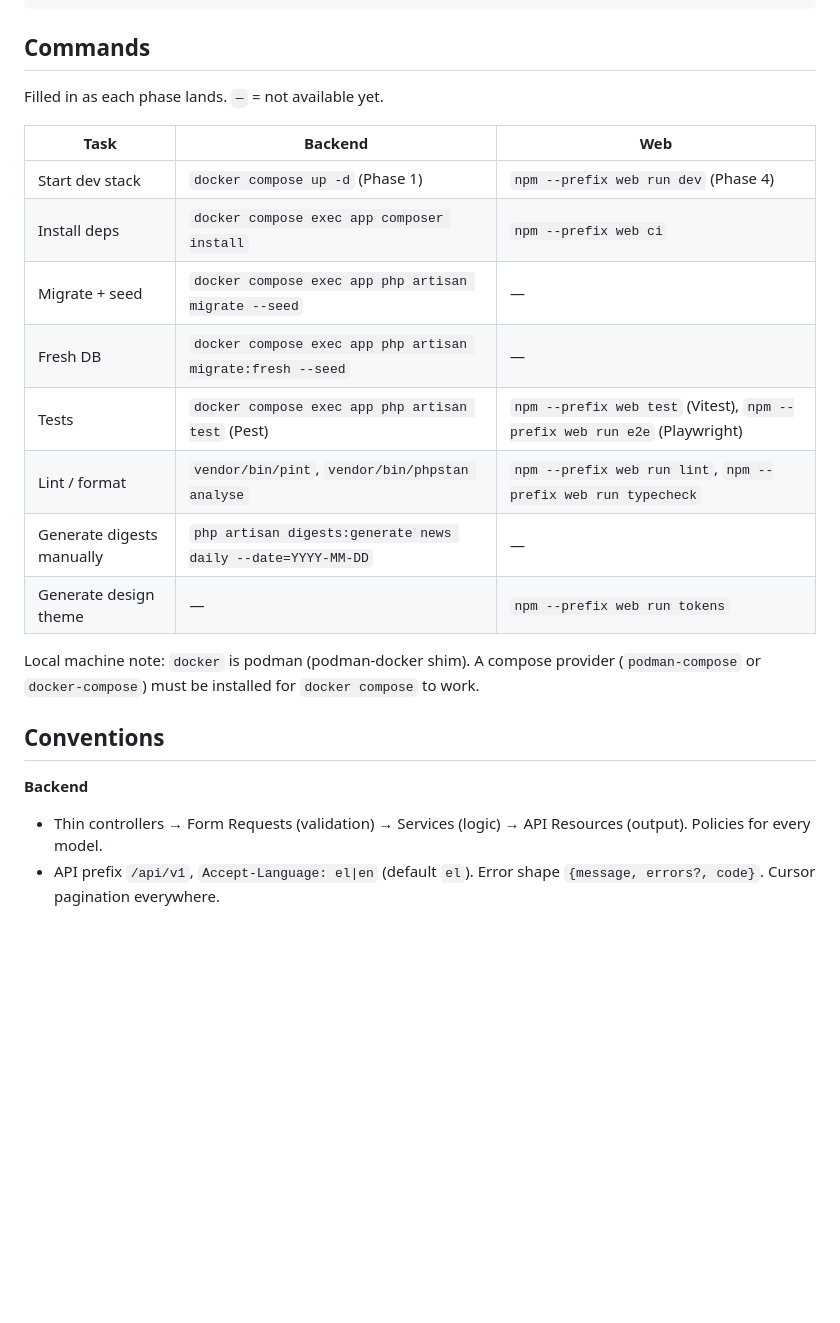
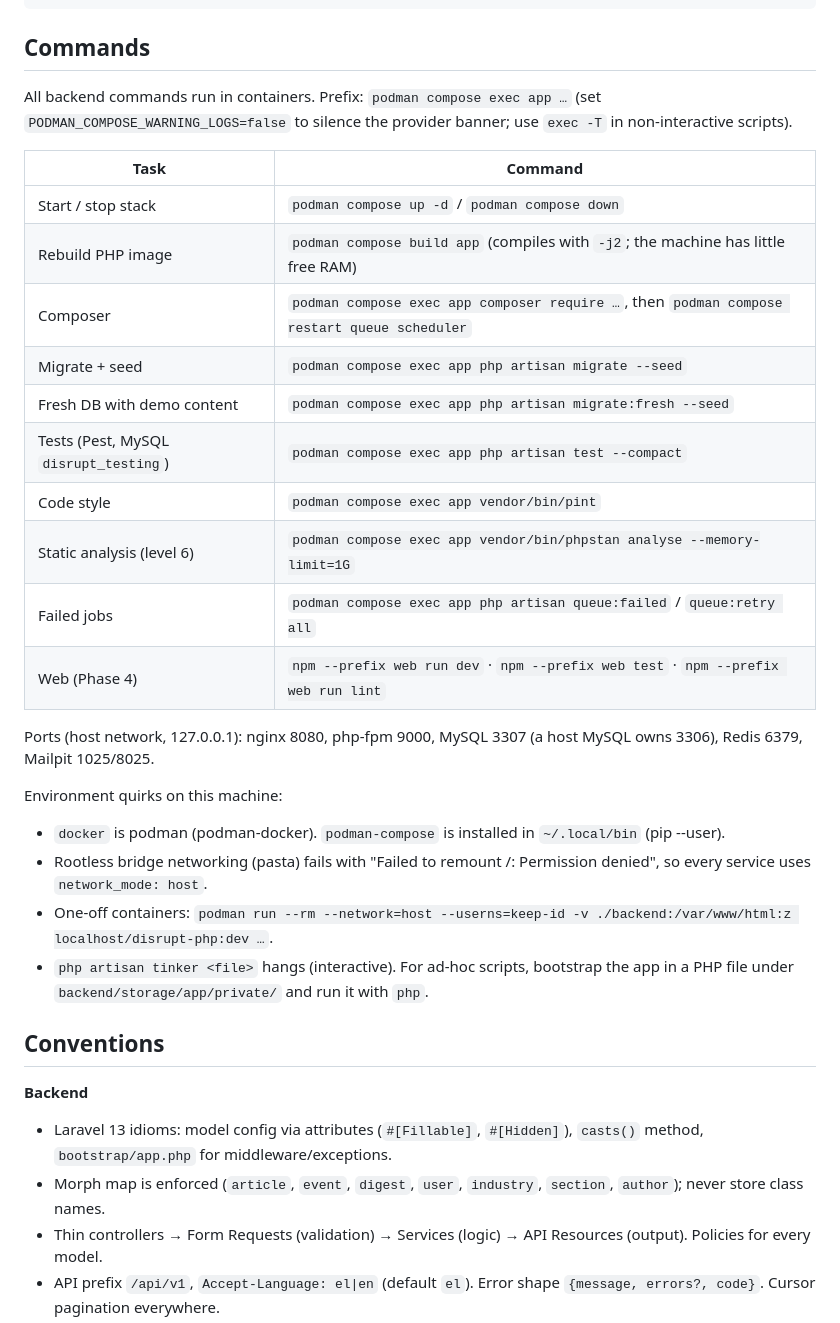
Before and after one commit to petranpap/disruptcyprus, a Markdown page: CLAUDE.md, the part around one of its changes. Rendered like a GitHub page; blank space fills up the shorter version.

Commit message:
docs: API reference, README setup and phase 1 decisions
Co-Authored-By: Claude Opus 5.5 <noreply@anthropic.com>

```diff
--- a/CLAUDE.md
+++ b/CLAUDE.md
@@ -27,25 +27,35 @@ docker-compose.yml   local dev: php-fpm, nginx, mysql, redis, mailpit
 
 ## Commands
 
-Filled in as each phase lands. `—` = not available yet.
+All backend commands run in containers. Prefix: `podman compose exec app …` (set `PODMAN_COMPOSE_WARNING_LOGS=false`
+to silence the provider banner; use `exec -T` in non-interactive scripts).
 
-| Task | Backend | Web |
-|---|---|---|
-| Start dev stack | `docker compose up -d` (Phase 1) | `npm --prefix web run dev` (Phase 4) |
-| Install deps | `docker compose exec app composer install` | `npm --prefix web ci` |
-| Migrate + seed | `docker compose exec app php artisan migrate --seed` | — |
-| Fresh DB | `docker compose exec app php artisan migrate:fresh --seed` | — |
-| Tests | `docker compose exec app php artisan test` (Pest) | `npm --prefix web test` (Vitest), `npm --prefix web run e2e` (Playwright) |
-| Lint / format | `vendor/bin/pint`, `vendor/bin/phpstan analyse` | `npm --prefix web run lint`, `npm --prefix web run typecheck` |
-| Generate digests manually | `php artisan digests:generate news daily --date=YYYY-MM-DD` | — |
-| Generate design theme | — | `npm --prefix web run tokens` |
+| Task | Command |
+|---|---|
+| Start / stop stack | `podman compose up -d` / `podman compose down` |
+| Rebuild PHP image | `podman compose build app` (compiles with `-j2`; the machine has little free RAM) |
+| Composer | `podman compose exec app composer require …`, then `podman compose restart queue scheduler` |
+| Migrate + seed | `podman compose exec app php artisan migrate --seed` |
+| Fresh DB with demo content | `podman compose exec app php artisan migrate:fresh --seed` |
+| Tests (Pest, MySQL `disrupt_testing`) | `podman compose exec app php artisan test --compact` |
+| Code style | `podman compose exec app vendor/bin/pint` |
+| Static analysis (level 6) | `podman compose exec app vendor/bin/phpstan analyse --memory-limit=1G` |
+| Failed jobs | `podman compose exec app php artisan queue:failed` / `queue:retry all` |
+| Web (Phase 4) | `npm --prefix web run dev` · `npm --prefix web test` · `npm --prefix web run lint` |
 
-Local machine note: `docker` is podman (podman-docker shim). A compose provider (`podman-compose` or
-`docker-compose`) must be installed for `docker compose` to work.
+Ports (host network, 127.0.0.1): nginx 8080, php-fpm 9000, MySQL 3307 (a host MySQL owns 3306), Redis 6379, Mailpit 1025/8025.
+
+Environment quirks on this machine:
+- `docker` is podman (podman-docker). `podman-compose` is installed in `~/.local/bin` (pip --user).
+- Rootless bridge networking (pasta) fails with "Failed to remount /: Permission denied", so every service uses `network_mode: host`.
+- One-off containers: `podman run --rm --network=host --userns=keep-id -v ./backend:/var/www/html:z localhost/disrupt-php:dev …`.
+- `php artisan tinker <file>` hangs (interactive). For ad-hoc scripts, bootstrap the app in a PHP file under `backend/storage/app/private/` and run it with `php`.
 
 ## Conventions
 
 **Backend**
+- Laravel 13 idioms: model config via attributes (`#[Fillable]`, `#[Hidden]`), `casts()` method, `bootstrap/app.php` for middleware/exceptions.
+- Morph map is enforced (`article`, `event`, `digest`, `user`, `industry`, `section`, `author`); never store class names.
 - Thin controllers → Form Requests (validation) → Services (logic) → API Resources (output). Policies for every model.
 - API prefix `/api/v1`, `Accept-Language: el|en` (default `el`). Error shape `{message, errors?, code}`. Cursor pagination everywhere.
 - Translatable fields via `spatie/laravel-translatable`. A locale is "available" only if title + body exist for it.
```
Also changed, not shown: other parts of CLAUDE.md (+6 -1 lines), README.md (added, +48 -0 lines), docs/API.md (added, +89 -0 lines).
